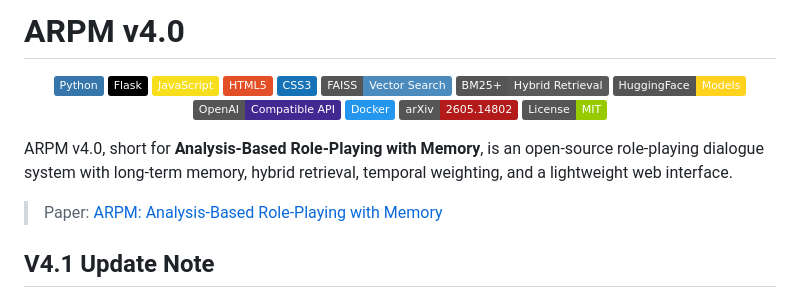
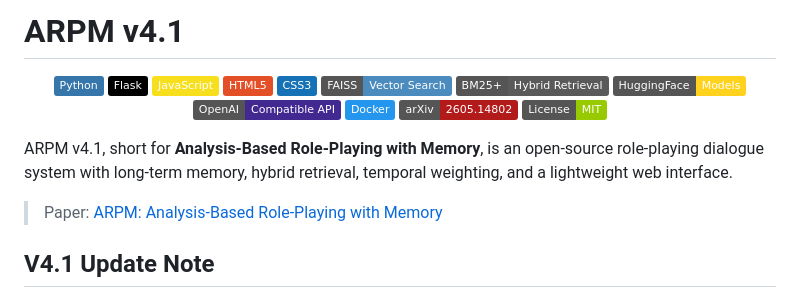
Before and after one commit to Spirtxiaoqi7/ARPM, a Markdown page: README.md, the part around the change. Rendered like a GitHub page; badges without logos.

```diff
--- a/README.md
+++ b/README.md
@@ -1,4 +1,4 @@
-# ARPM v4.0
+# ARPM v4.1
 
 <p align="center">
   <img src="https://img.shields.io/badge/Python-3776AB?style=flat&logo=python&logoColor=white" />
@@ -17,7 +17,7 @@
   <img src="https://img.shields.io/badge/License-MIT-green?style=flat" />
 </p>
 
-ARPM v4.0, short for **Analysis-Based Role-Playing with Memory**, is an open-source role-playing dialogue system with long-term memory, hybrid retrieval, temporal weighting, and a lightweight web interface.
+ARPM v4.1, short for **Analysis-Based Role-Playing with Memory**, is an open-source role-playing dialogue system with long-term memory, hybrid retrieval, temporal weighting, and a lightweight web interface.
 
 > Paper: [ARPM: Analysis-Based Role-Playing with Memory](https://arxiv.org/abs/2605.14802)
 
```
